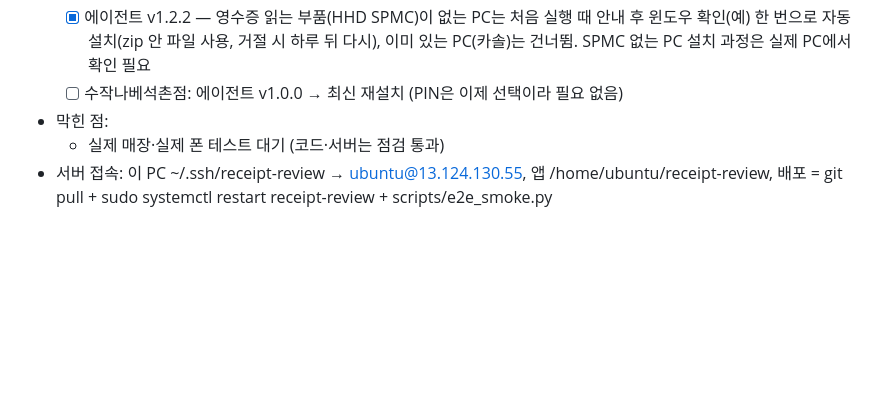
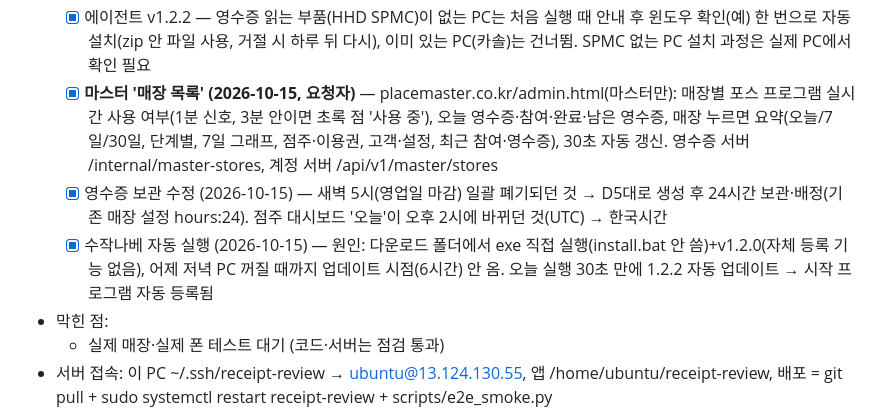
Before and after one commit to narusepopo-droid/receipt-review, a Markdown page: CLAUDE.md, the part around the change. Drawn GitHub-style; blank space fills up the shorter version.

Commit message:
작업 현황: 마스터 매장 목록, 영수증 24시간 보관, 수작나베 자동 실행
Co-Authored-By: Claude Opus 5.5 (1M context) <noreply@anthropic.com>
Claude-Session: https://claude.ai/code/session_01Bpqoas1CSTYwN5mt5Gdr6p

```diff
--- a/CLAUDE.md
+++ b/CLAUDE.md
@@ -865,7 +865,9 @@ event_log
   - [x] 에이전트 v1.2.1 (2026-10-14, 요청자) — 처음 한 번 실행하면 관리자 권한 없이 '현재 사용자' 시작 프로그램에 자동 등록(위치 바뀌면 고침, install.bat·설치 파일이 컴퓨터 전체로 등록했으면 생략), 자동 실행(--autostart)인데 이미 켜져 있으면 메시지 없이 끝. 이 PC에서 관리자 아닌 실행으로 등록·중복 실행 확인. 자동 업데이트로 배포. 카솔 없는 PC의 SPMC(시리얼 프린터 감시) 드라이버 등록은 여전히 관리자 1회 필요(install.bat)
   - [x] **로그인·페이지 이동 정리 (2026-10-14, 요청자)** — 고객 하나(통합 계정), 상품 권한은 승인으로만: 가입 때 상품 선택은 선택사항, 마이페이지에서 안 쓰는·승인 대기·만료 상품은 자물쇠(누르면 '요금제 변경 후 이용 가능하십니다' + 이용 신청/요금제/매장 추가). 로그인 유지 30일(요청마다 연장). 상단 메뉴에 '영수증리뷰 매장 관리'(다시 로그인 없이)·'홈페이지'. 점주 화면 /admin/login 은 통합 계정으로 자동 연결(예전 매장 아이디 화면 ?form=1), 점주 로그아웃 = 계정도 로그아웃. 사이트 모든 페이지 상단이 통합 계정 로그인 상태 표시(마이페이지·운영자 '마스터 관리', 뒤로 가기 복귀 시 재확인), 플마 페이지 자체 Firebase 로그인 표시 제거. 테스트 159+31
   - [x] 에이전트 v1.2.2 — 영수증 읽는 부품(HHD SPMC)이 없는 PC는 처음 실행 때 안내 후 윈도우 확인(예) 한 번으로 자동 설치(zip 안 파일 사용, 거절 시 하루 뒤 다시), 이미 있는 PC(카솔)는 건너뜀. SPMC 없는 PC 설치 과정은 실제 PC에서 확인 필요
-  - [ ] 수작나베석촌점: 에이전트 v1.0.0 → 최신 재설치 (PIN은 이제 선택이라 필요 없음)
+  - [x] **마스터 '매장 목록' (2026-10-15, 요청자)** — placemaster.co.kr/admin.html(마스터만): 매장별 포스 프로그램 실시간 사용 여부(1분 신호, 3분 안이면 초록 점 '사용 중'), 오늘 영수증·참여·완료·남은 영수증, 매장 누르면 요약(오늘/7일/30일, 단계별, 7일 그래프, 점주·이용권, 고객·설정, 최근 참여·영수증), 30초 자동 갱신. 영수증 서버 /internal/master-stores, 계정 서버 /api/v1/master/stores
+  - [x] 영수증 보관 수정 (2026-10-15) — 새벽 5시(영업일 마감) 일괄 폐기되던 것 → D5대로 생성 후 24시간 보관·배정(기존 매장 설정 hours:24). 점주 대시보드 '오늘'이 오후 2시에 바뀌던 것(UTC) → 한국시간
+  - [x] 수작나베 자동 실행 (2026-10-15) — 원인: 다운로드 폴더에서 exe 직접 실행(install.bat 안 씀)+v1.2.0(자체 등록 기능 없음), 어제 저녁 PC 꺼질 때까지 업데이트 시점(6시간) 안 옴. 오늘 실행 30초 만에 1.2.2 자동 업데이트 → 시작 프로그램 자동 등록됨
 - 막힌 점:
   - 실제 매장·실제 폰 테스트 대기 (코드·서버는 점검 통과)
 - 서버 접속: 이 PC ~/.ssh/receipt-review → ubuntu@13.124.130.55, 앱 /home/ubuntu/receipt-review, 배포 = git pull + sudo systemctl restart receipt-review + scripts/e2e_smoke.py
```
